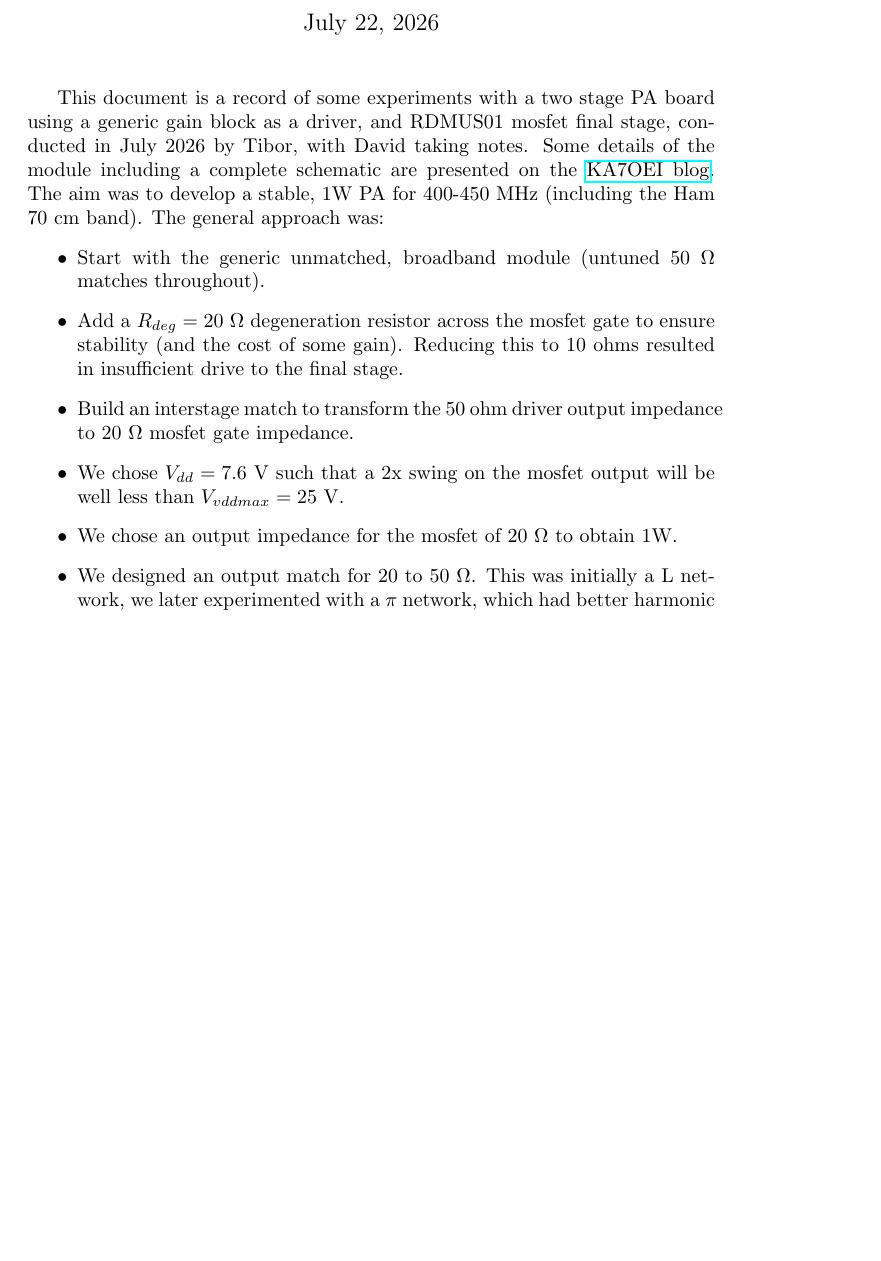
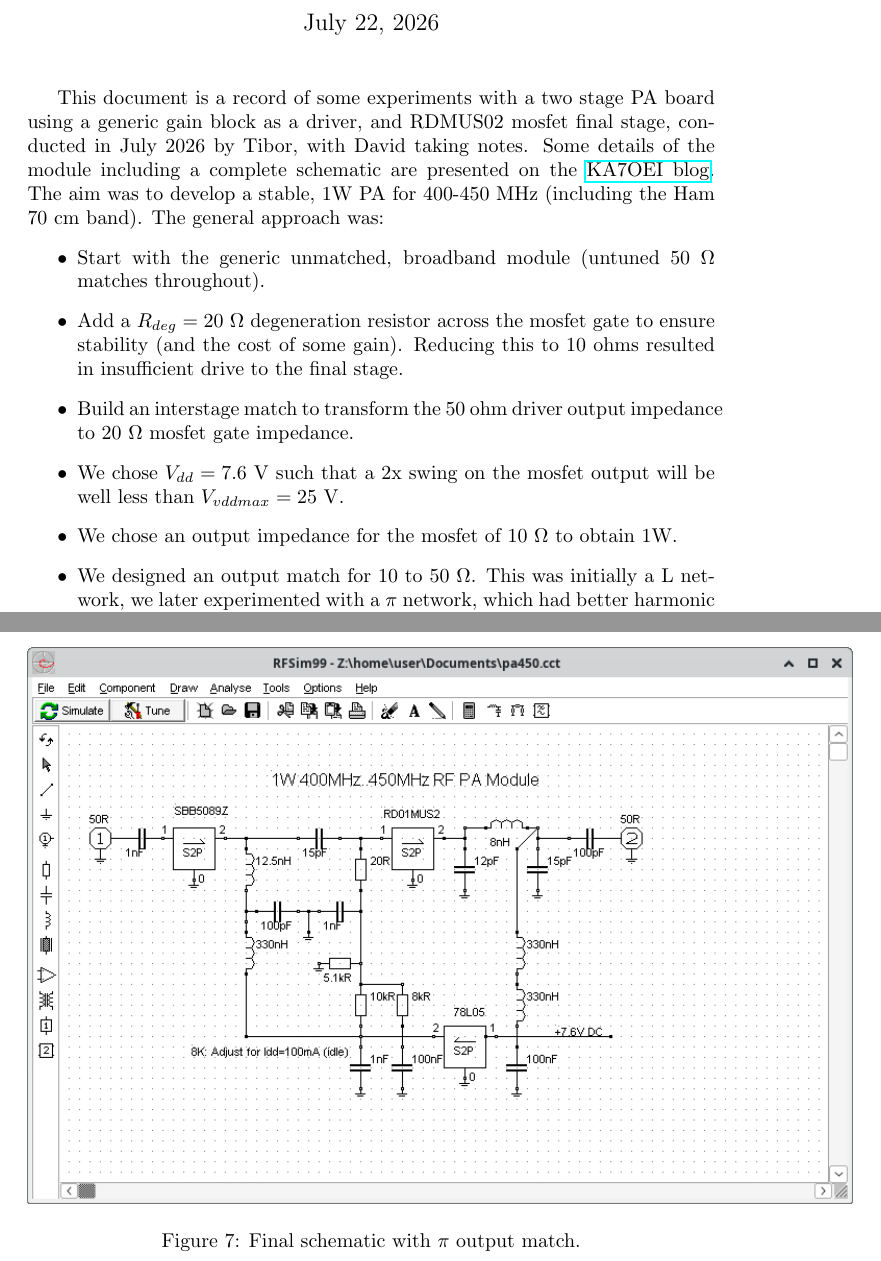
Before and after one commit to drowe67/misc, a LaTeX document (uhf_pa/uhf_pa.tex): part of page 1 of 6 before the commit and two parts of pages 1 and 7 of 7 after it, the two joined at a grey line, cut so that both start at the same text, the shorter picture padded with empty space. Compiled offline with pdfLaTeX.

Commit message:
Tibor review comments and added final schematic

```diff
--- a/uhf_pa/uhf_pa.tex
+++ b/uhf_pa/uhf_pa.tex
@@ -11,14 +11,14 @@
 \title{UHF PA Design Exercise}
 \maketitle
 
-This document is a record of some experiments with a two stage PA board using a generic gain block as a driver, and RDMUS01 mosfet final stage, conducted in July 2026 by Tibor, with David taking notes.  Some details of the module including a complete schematic are presented on the \href{https://ka7oei.blogspot.com/2023/04/exploring-1-930mhz-2w-rf-broadband.html}{KA7OEI blog}. The aim was to develop a stable, 1W PA for 400-450 MHz (including the Ham 70 \si{cm} band). The general approach was:
+This document is a record of some experiments with a two stage PA board using a generic gain block as a driver, and RDMUS02 mosfet final stage, conducted in July 2026 by Tibor, with David taking notes.  Some details of the module including a complete schematic are presented on the \href{https://ka7oei.blogspot.com/2023/04/exploring-1-930mhz-2w-rf-broadband.html}{KA7OEI blog}. The aim was to develop a stable, 1W PA for 400-450 MHz (including the Ham 70 \si{cm} band). The general approach was:
 \begin{itemize}
 \item Start with the generic unmatched, broadband module (untuned 50 \si{\ohm} matches throughout).
 \item Add a $R_{deg}=20$ \si{\ohm} degeneration resistor across the mosfet gate to ensure stability (and the cost of some gain). Reducing this to 10 ohms resulted in insufficient drive to the final stage.
 \item Build an interstage match to transform the 50 ohm driver output impedance to 20 \si{\ohm} mosfet gate impedance.
 \item We chose $V_{dd}=7.6$ \si{V} such that a 2x swing on the mosfet output will be well less than $V_{vddmax}=25$ \si{V}.
-\item We chose an output impedance for the mosfet of 20 \si{\ohm} to obtain 1W.
-\item We designed an output match for 20 to 50 \si{\ohm}. This was initially a L network, we later experimented with a $\pi$ network, which had better harmonic suppression.
+\item We chose an output impedance for the mosfet of 10 \si{\ohm} to obtain 1W.
+\item We designed an output match for 10 to 50 \si{\ohm}. This was initially a L network, we later experimented with a $\pi$ network, which had better harmonic suppression.
 \end{itemize}
 
 General Tips:
@@ -129,3 +124,9 @@ General Tips:
     \centering
     \includegraphics[width=1.2\textwidth]{tracking2}
     \caption{Performance across drive levels. Blue -20 \si{dBm}, pink -10 \si{dBm}, yellow 0 \si{dBm} drive (compressed). When compressed, power gain is 30 \si{dB}, when uncompressed 36 \si{dB}.}
+\end{figure}
+
+\begin{figure}[h]
+    \centering
+    \includegraphics[width=1.2\textwidth]{schem1}
+    \caption{Final schematic with $\pi$ output match.}
```
Also changed, not shown: uhf_pa/schem1.png (added), uhf_pa/uhf_pa.pdf, uhf_pa/uhf_pa.tex (6 more changed lines).
